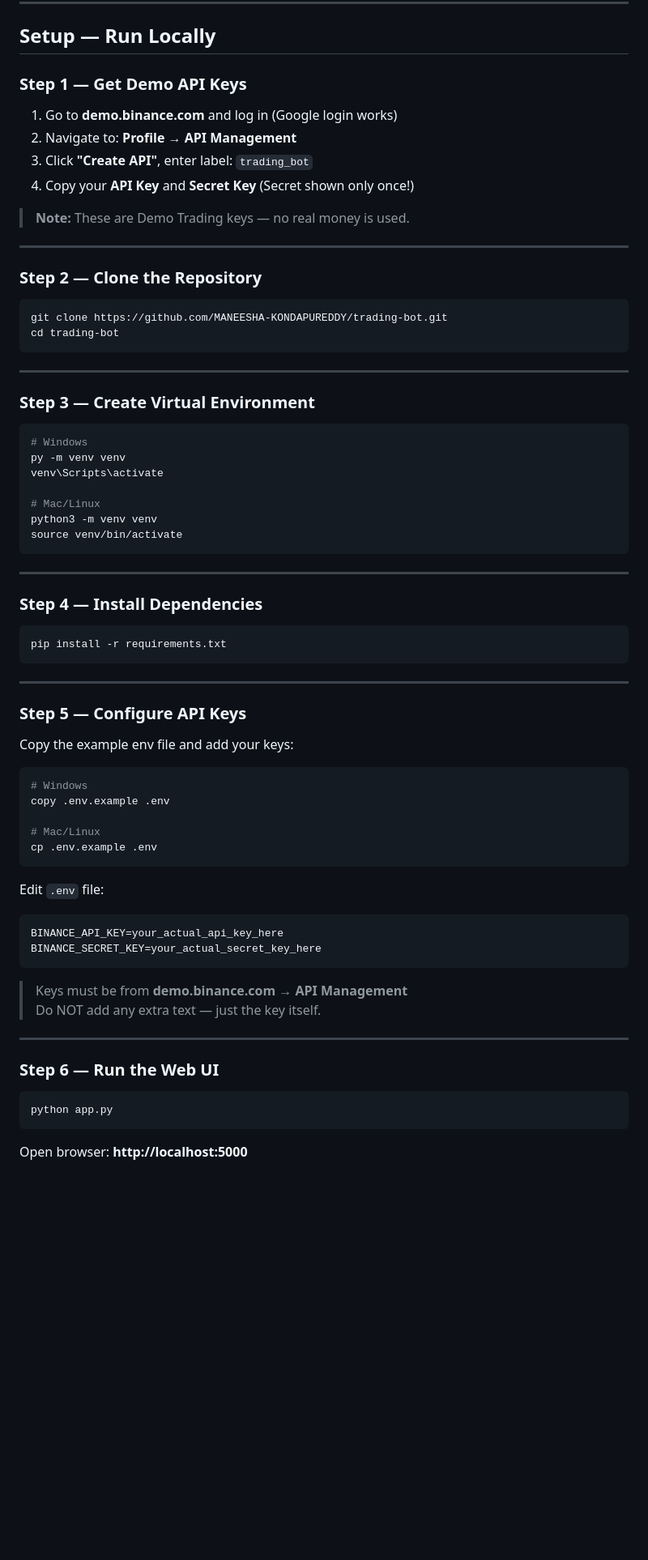
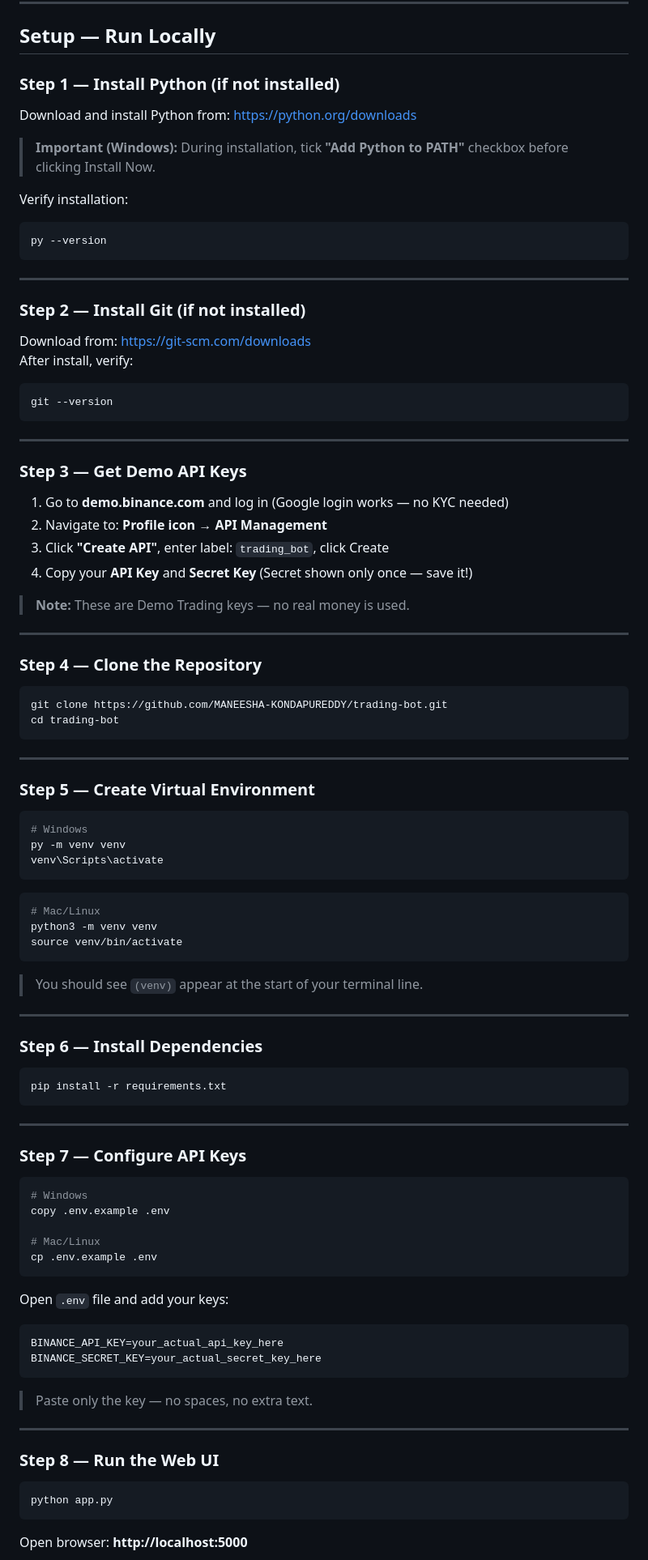
Before and after one commit to MANEESHA-KONDAPUREDDY/trading-bot, a Markdown page: README.md, the part around one of its changes. Shown at 81% size. Drawn GitHub-style; blank space fills up the shorter version.

Commit message:
Add complete beginner-friendly setup steps to README

````diff
--- a/README.md
+++ b/README.md
@@ -51,18 +51,41 @@ trading_bot/
 
 ## Setup — Run Locally
 
-### Step 1 — Get Demo API Keys
+### Step 1 — Install Python (if not installed)
 
-1. Go to **demo.binance.com** and log in (Google login works)
-2. Navigate to: **Profile → API Management**
-3. Click **"Create API"**, enter label: `trading_bot`
-4. Copy your **API Key** and **Secret Key** (Secret shown only once!)
+Download and install Python from: https://python.org/downloads
+
+> **Important (Windows):** During installation, tick **"Add Python to PATH"** checkbox before clicking Install Now.
+
+Verify installation:
+```bash
+py --version
+```
+
+---
+
+### Step 2 — Install Git (if not installed)
+
+Download from: https://git-scm.com/downloads
+After install, verify:
+```bash
+git --version
+```
+
+---
+
+### Step 3 — Get Demo API Keys
+
+1. Go to **demo.binance.com** and log in (Google login works — no KYC needed)
+2. Navigate to: **Profile icon → API Management**
+3. Click **"Create API"**, enter label: `trading_bot`, click Create
+4. Copy your **API Key** and **Secret Key** (Secret shown only once — save it!)
 
 > **Note:** These are Demo Trading keys — no real money is used.
 
 ---
 
-### Step 2 — Clone the Repository
+### Step 4 — Clone the Repository
 
 ```bash
 git clone https://github.com/MANEESHA-KONDAPUREDDY/trading-bot.git
@@ -71,21 +94,25 @@ cd trading-bot
 
 ---
 
-### Step 3 — Create Virtual Environment
+### Step 5 — Create Virtual Environment
 
 ```bash
 # Windows
 py -m venv venv
 venv\Scripts\activate
+```
 
+```bash
 # Mac/Linux
 python3 -m venv venv
 source venv/bin/activate
 ```
 
+> You should see `(venv)` appear at the start of your terminal line.
+
 ---
 
-### Step 4 — Install Dependencies
+### Step 6 — Install Dependencies
 
 ```bash
 pip install -r requirements.txt
@@ -93,9 +120,7 @@ pip install -r requirements.txt
 
 ---
 
-### Step 5 — Configure API Keys
-
-Copy the example env file and add your keys:
+### Step 7 — Configure API Keys
 
 ```bash
 # Windows
@@ -105,18 +130,17 @@ copy .env.example .env
 cp .env.example .env
 ```
 
-Edit `.env` file:
+Open `.env` file and add your keys:
 ```
 BINANCE_API_KEY=your_actual_api_key_here
 BINANCE_SECRET_KEY=your_actual_secret_key_here
 ```
 
-> Keys must be from **demo.binance.com → API Management**
-> Do NOT add any extra text — just the key itself.
+> Paste only the key — no spaces, no extra text.
 
 ---
 
-### Step 6 — Run the Web UI
+### Step 8 — Run the Web UI
 
 ```bash
 python app.py
````
Also changed, not shown: other parts of README.md (+1 -1 lines).
